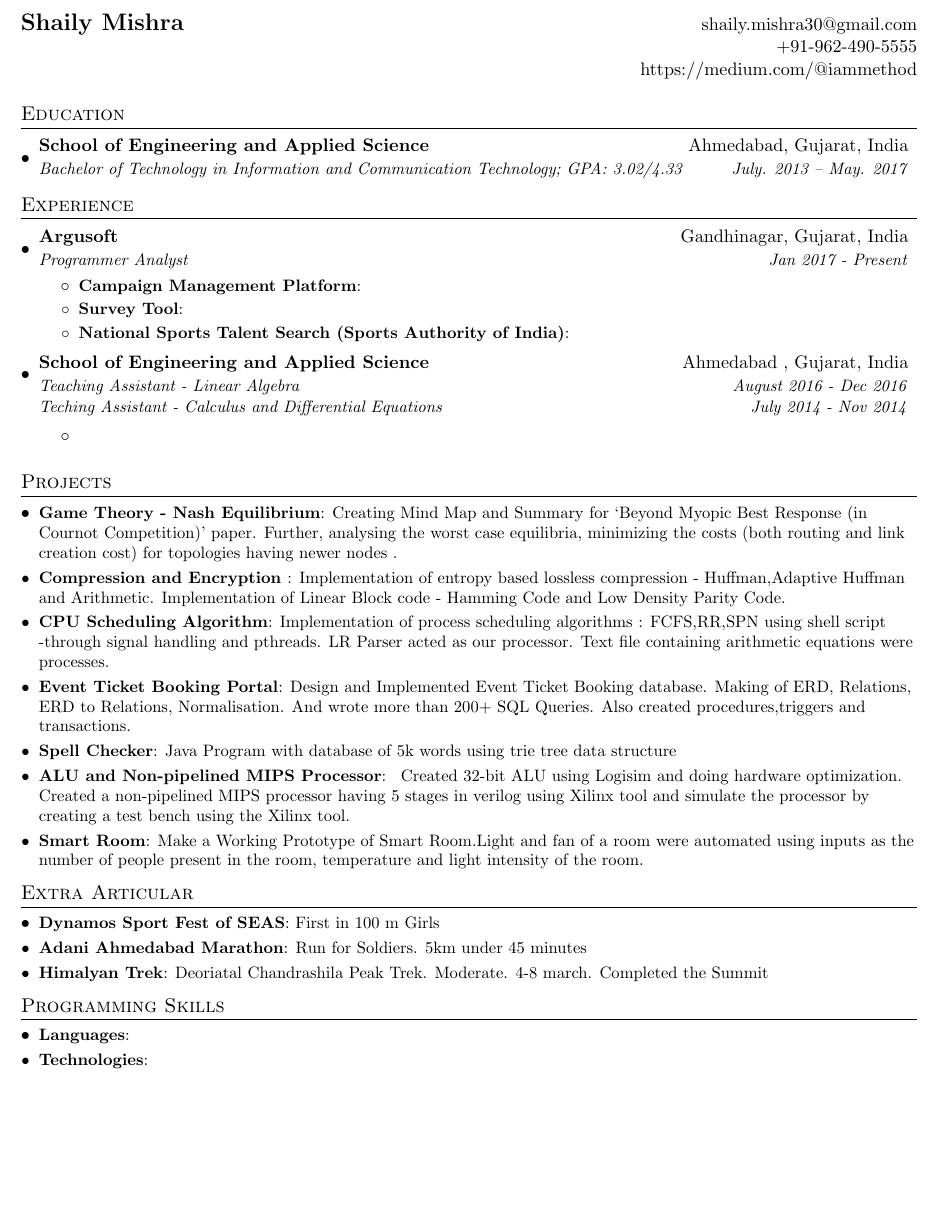
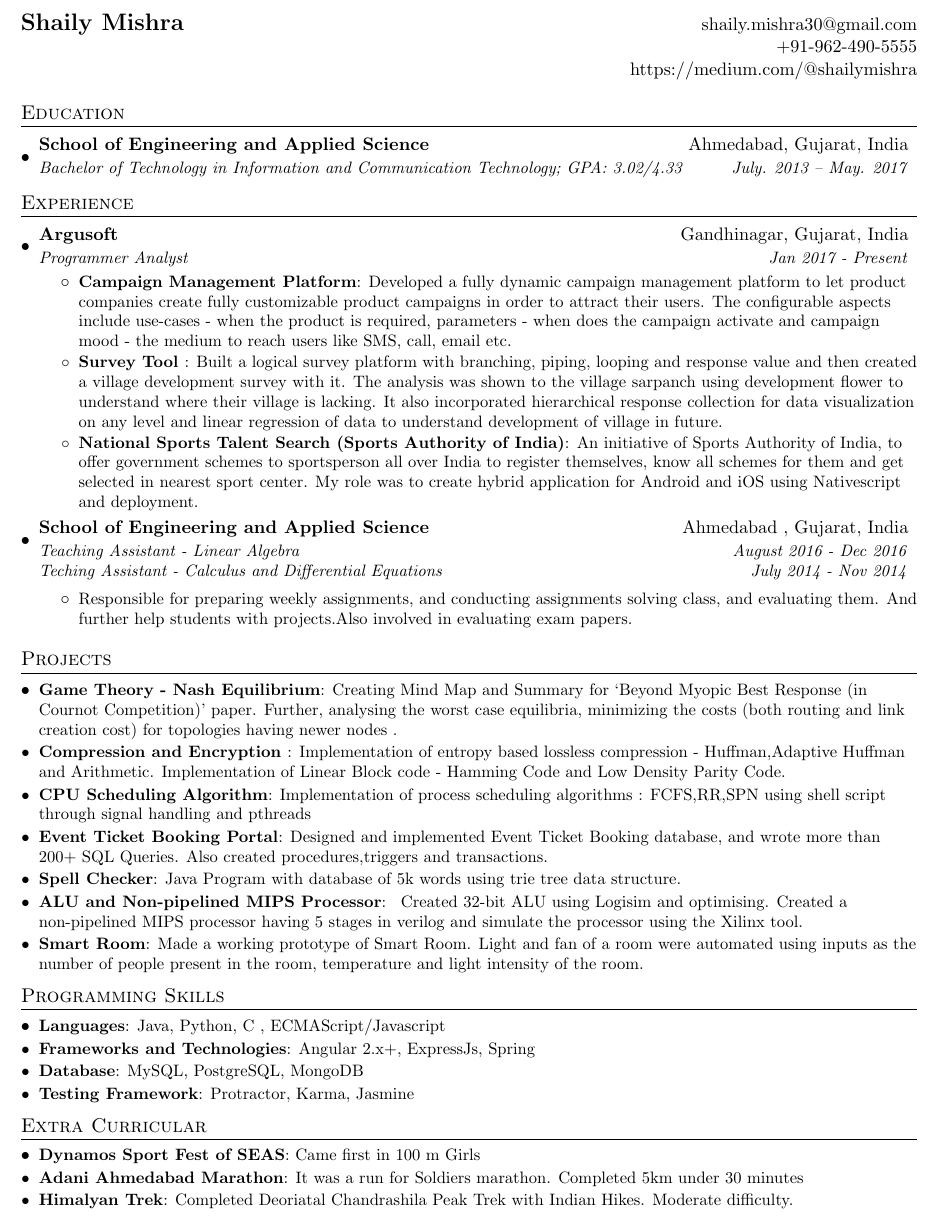
Before and after one commit to iammethod/Resume, a LaTeX document (shaily.tex): part of the page, cut so that both start at the same text, the shorter picture padded with empty space. Compiled offline with pdfLaTeX.

Commit message:
Resume Inital Commit

```diff
--- a/shaily.tex
+++ b/shaily.tex
@@ -87,7 +87,7 @@
 %----------HEADING-----------------
 \begin{tabular*}{\textwidth}{l@{\extracolsep{\fill}}r}
   \textbf{{\Large Shaily Mishra}} & \href{mailto:shaily.mishra30@gmail.com}{shaily.mishra30@gmail.com}\\
-   & +91-962-490-5555 \\ &  https://medium.com/@iammethod
+   & +91-962-490-5555 \\ &  \href{https://medium.com/@shailymishra}{https://medium.com/@shailymishra}
 \end{tabular*}
 
 
@@ -108,11 +108,16 @@
       {Argusoft}{Gandhinagar, Gujarat, India}
       {Programmer Analyst}{Jan 2017 - Present}
       \resumeItemListStart
-		\resumeItem{Campaign Management Platform}
-		  {}
-        \resumeItem{Survey Tool}{}
-        \resumeItem{National Sports Talent Search (Sports Authority of India)}
-          {}
+		\resumeItem{\href{https://gist.github.com/shailymishra/9f29ffc7addbd7f3705f55ef67f01064}
+			{Campaign Management Platform}}
+		  {Developed a fully dynamic campaign management platform to let product companies create fully customizable product campaigns in order to attract their users. The configurable aspects include  use-cases - when the product is required, parameters - when does the campaign activate and campaign mood - the medium to reach users like SMS, call, email etc.}
+		  \resumeItem{\href{https://gist.github.com/shailymishra/d1b71a2cd788b731ff3597021a19b688}{Survey Tool}
+		  }{Built a logical survey platform with branching, piping, looping and response value and then created a village development survey with it. The analysis was shown to the village sarpanch using development flower to understand where their village is lacking. It also incorporated hierarchical response collection for data visualization on any level and linear regression of data to understand development of village in future.}
+
+
+        \resumeItem{\href{https://gist.github.com/shailymishra/736fc7bcd62fc558653b64026a8ae19c}{National Sports Talent Search (Sports Authority of India)}}
+          {An initiative of Sports Authority of India, to offer government schemes to sportsperson all over India to register themselves, know all schemes for them and get selected in nearest sport center. My role was to create hybrid application for Android and iOS using Nativescript and deployment.}
+
       \resumeItemListEnd
     \resumeSubheading
       {School of Engineering and Applied Science}{Ahmedabad , Gujarat, India}
@@ -126,7 +131,7 @@
 
       \resumeItemListStart
         \resumeItemWithOutColon
-          { }
+          {Responsible for preparing weekly assignments, and conducting assignments solving class, and evaluating them. And further help students with projects.Also involved in evaluating exam papers.  }
       \resumeItemListEnd
   \resumeSubHeadingListEnd
 
@@ -143,47 +148,53 @@
 
 
     \resumeSubItem{CPU Scheduling Algorithm}
-      {Implementation of process scheduling algorithms : FCFS,RR,SPN using shell script -through signal handling and pthreads. LR Parser acted as our processor. Text file containing arithmetic equations were processes.
+      {Implementation of process scheduling algorithms : FCFS,RR,SPN using shell script through signal handling and pthreads
       }
     \resumeSubItem{Event Ticket Booking Portal}
-{Design and Implemented Event Ticket Booking database. Making of ERD, Relations, ERD to Relations, Normalisation. And wrote more than 200+ SQL Queries. Also created procedures,triggers and transactions.
+{Designed and implemented Event Ticket Booking database, and wrote more than 200+ SQL Queries. Also created procedures,triggers and transactions.
 }
     \resumeSubItem{Spell Checker}
-      {Java Program with database of 5k words using trie tree data structure}
+      {Java Program with database of 5k words using trie tree data structure.}
 
     \resumeSubItem{ALU and Non-pipelined MIPS Processor}
 {
-Created 32-bit ALU using Logisim and doing hardware optimization. Created a non-pipelined MIPS processor having 5 stages in verilog using Xilinx tool and simulate the processor by creating a test bench using the Xilinx tool.
+Created 32-bit ALU using Logisim and optimising. Created a non-pipelined MIPS processor having 5 stages in verilog and simulate the processor using the Xilinx tool.
 }
 
-\resumeSubItem{Smart Room}{Make a Working Prototype of Smart Room.Light and fan of a room
+\resumeSubItem{Smart Room}{Made a working prototype of Smart Room. Light and fan of a room
 	were automated using inputs as the number of people present in the room, temperature and
 	light intensity of the room.}
 
   \resumeSubHeadingListEnd
 
-%-----------PROJECTS-----------------
-\section{Extra Articular}
-  \resumeSubHeadingListStart
-    \resumeSubItem{Dynamos Sport Fest of SEAS}
-      {First in 100 m Girls}
-    \resumeSubItem{Adani Ahmedabad Marathon}
-      {Run for Soldiers. 5km under 45 minutes}
-    \resumeSubItem{Himalyan Trek}
-      {Deoriatal Chandrashila Peak Trek. Moderate. 4-8 march. Completed the Summit}
-  \resumeSubHeadingListEnd
-
-
 %
 %--------PROGRAMMING SKILLS------------
 \section{Programming Skills}
 
+\resumeSubHeadingListStart
+\resumeSubItem{Languages}
+{Java, Python, C , ECMAScript/Javascript }
+\resumeSubItem{Frameworks and Technologies}
+{Angular 2.x+, ExpressJs, Spring }
+\resumeSubItem{Database}
+{MySQL, PostgreSQL, MongoDB }
+\resumeSubItem{Testing Framework}
+{Protractor, Karma, Jasmine }
+\resumeSubHeadingListEnd
+
+
+
+%-----------PROJECTS-----------------
+\section{Extra Curricular}
   \resumeSubHeadingListStart
-\resumeSubItem{Languages}
-{}
-\resumeSubItem{Technologies}
-{}
-\resumeSubHeadingListEnd
+    \resumeSubItem{Dynamos Sport Fest of SEAS}
+      {Came first in 100 m Girls}
+    \resumeSubItem{Adani Ahmedabad Marathon}
+      {It was a run for Soldiers marathon. Completed 5km under 30 minutes}
+    \resumeSubItem{Himalyan Trek}
+      {Completed Deoriatal Chandrashila Peak Trek with Indian Hikes. Moderate difficulty.}
+  \resumeSubHeadingListEnd
+
 
 
 
```
Also changed, not shown: Shaily Resume.pdf (added), shaily.pdf (deleted), 4 other files.
